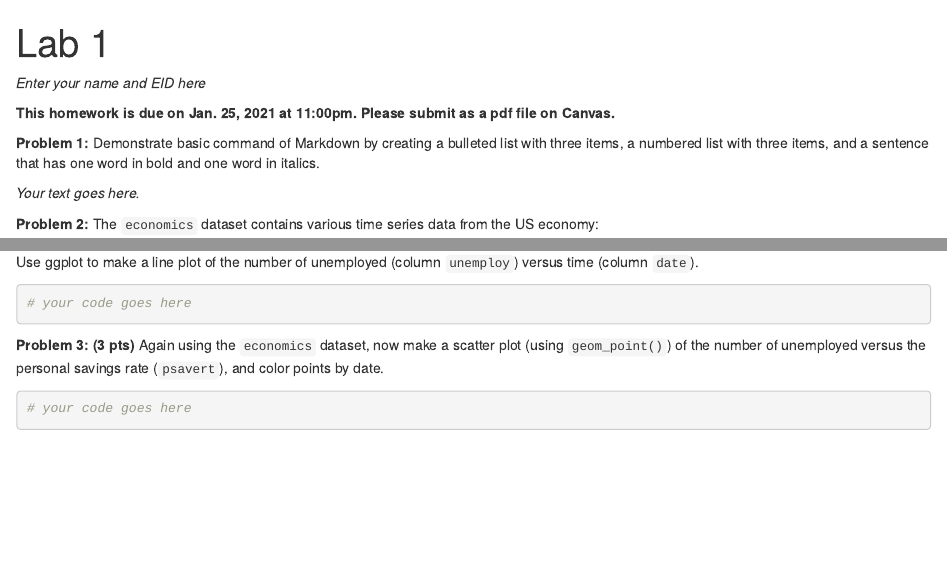
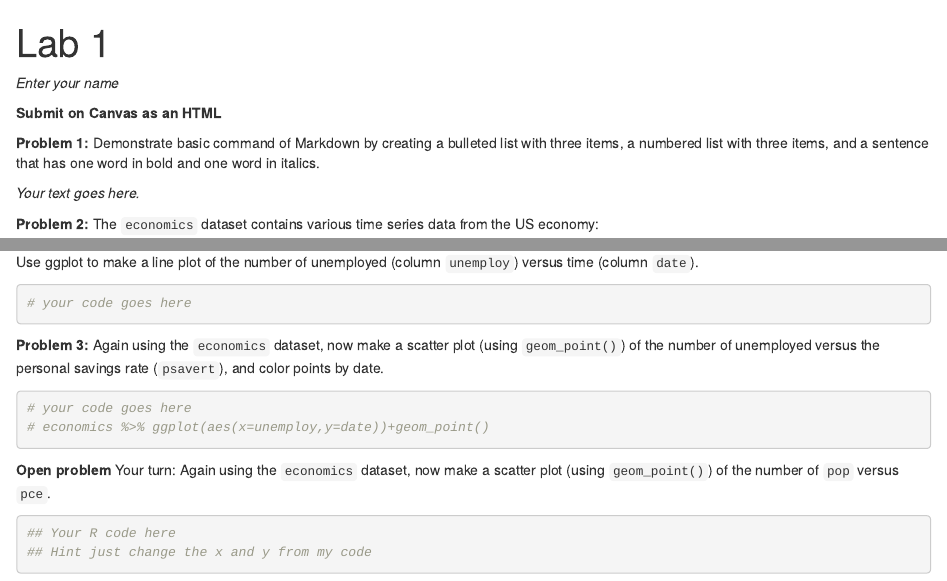
Before and after one commit to zalmquist/QuantifiedSelfLab, an R Markdown document (Examples/01Week_ClassExample.Rmd): the page in a window 1100 px wide, from its top, and a second part further down, joined at a grey line. Rendered offline with R 4.5, knitr and Pandoc, with nearby package versions.

Commit message:
small update

````diff
--- a/Examples/01Week_ClassExample.Rmd
+++ b/Examples/01Week_ClassExample.Rmd
@@ -8,9 +8,9 @@ library(ggplot2)
 opts_chunk$set(fig.align="center", fig.height=4, fig.width=5.5)
 ```
 
-*Enter your name and EID here*
+*Enter your name*
 
-**This homework is due on Jan. 25, 2021 at 11:00pm. Please submit as a pdf file on Canvas.**
+**Submit on Canvas as an HTML**
 
 
 **Problem 1:** Demonstrate basic command of Markdown by creating a bulleted list with three items, a numbered list with three items, and a sentence that has one word in bold and one word in italics.
@@ -29,8 +29,17 @@ Use ggplot to make a line plot of the number of unemployed (column `unemploy`) v
 # your code goes here
 ```
 
-**Problem 3: (3 pts)** Again using the `economics` dataset, now make a scatter plot (using `geom_point()`) of the number of unemployed versus the personal savings rate (`psavert`), and color points by date.
+**Problem 3:** Again using the `economics` dataset, now make a scatter plot (using `geom_point()`) of the number of unemployed versus the personal savings rate (`psavert`), and color points by date.
 
 ```{r}
 # your code goes here
+# economics %>% ggplot(aes(x=unemploy,y=date))+geom_point()
 ```
+
+**Open problem** Your turn: Again using the `economics` dataset, now make a scatter plot (using `geom_point()`) of the number of `pop` versus `pce`.
+
+
+```{r}
+## Your R code here
+## Hint just change the x and y from my code
+```
````
Also changed, not shown: 2 other files.
